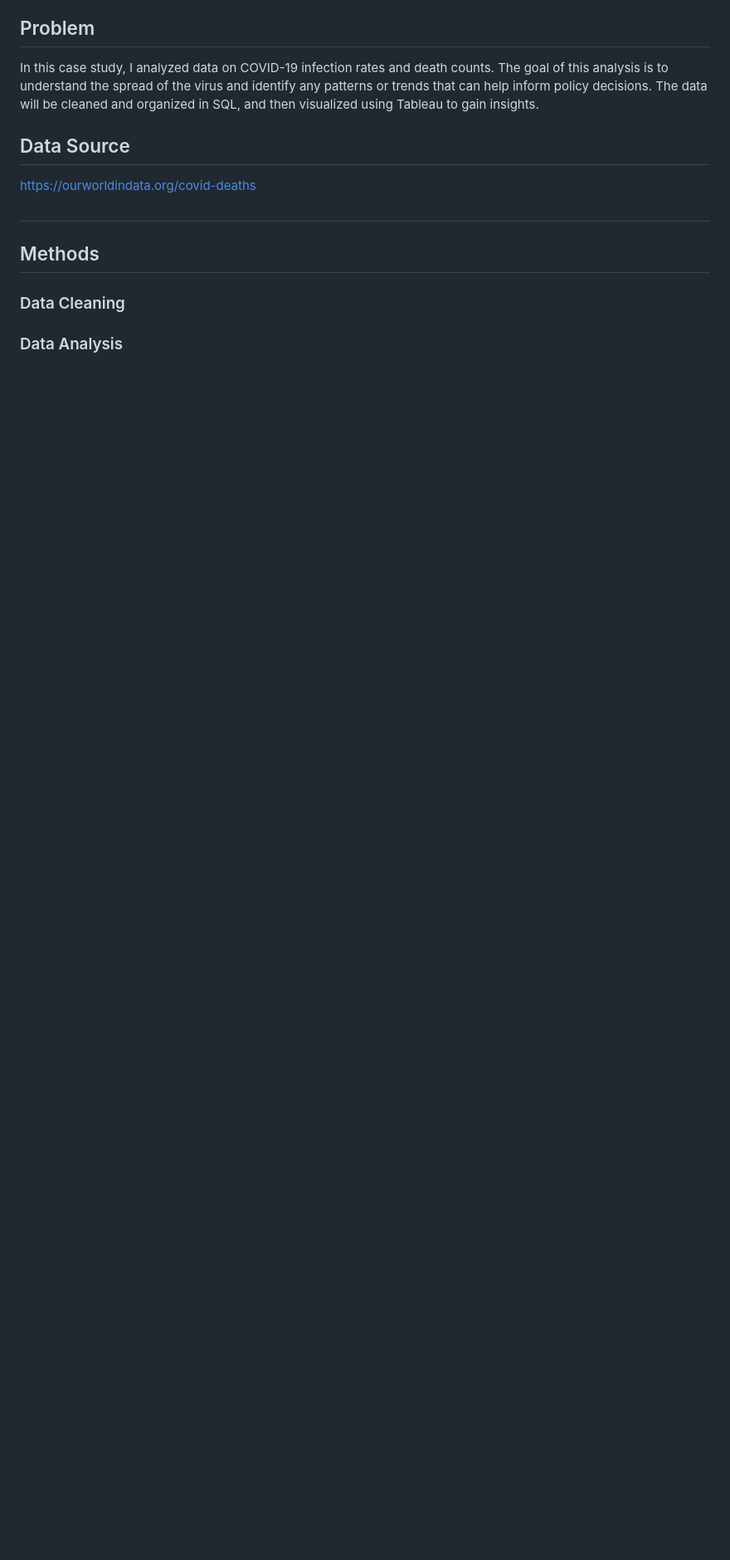
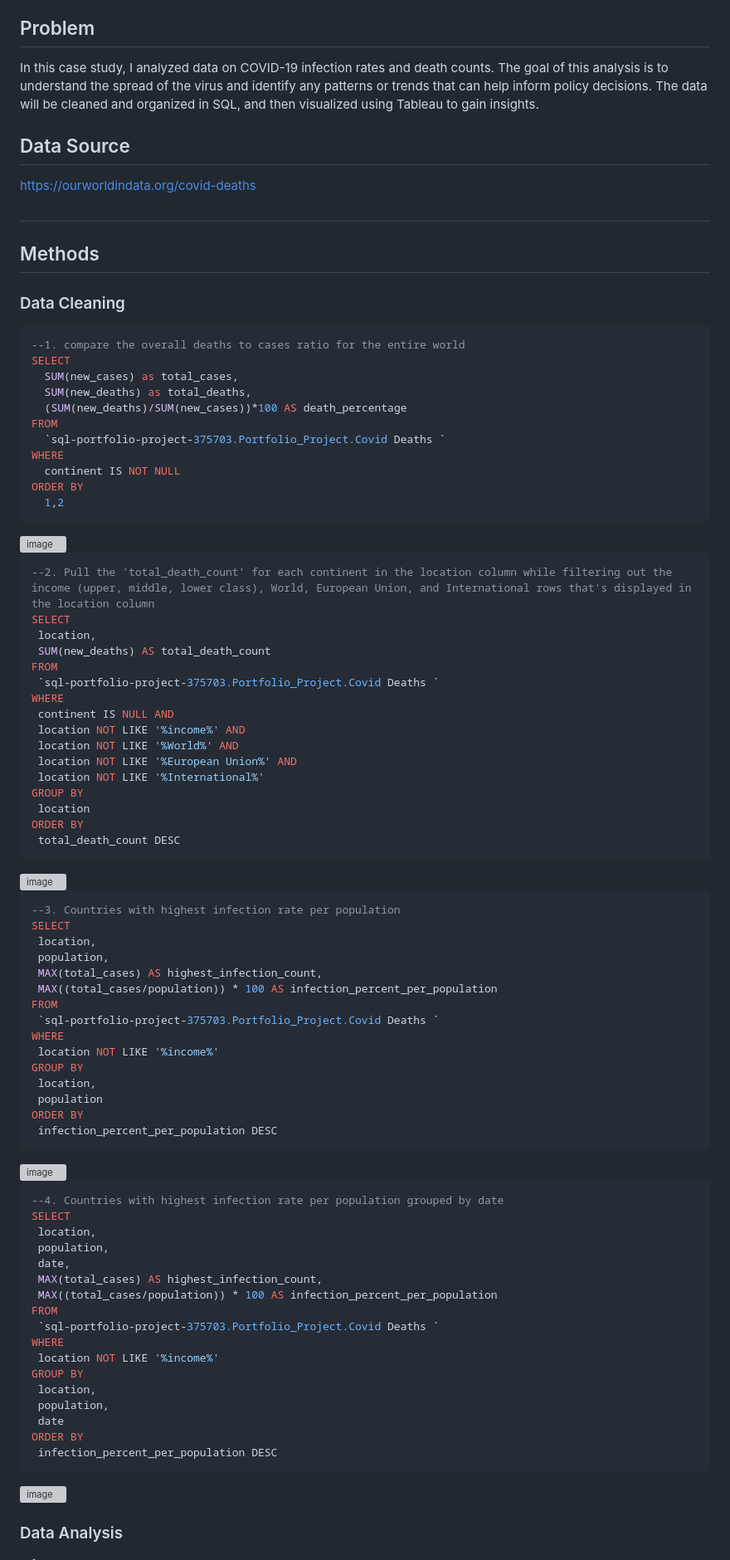
Before and after one commit to IbrahimsDataVault/ProjectsShowcase, a Markdown page: README.md, the part around one of its changes. Shown at 83% size. GitHub-like rendering; blank space fills up the shorter version; grey boxes are pictures that could not be loaded.

````diff
--- a/README.md
+++ b/README.md
@@ -26,5 +26,79 @@ https://ourworldindata.org/covid-deaths
 ## Methods
 
 ### Data Cleaning
+```sql
+--1. compare the overall deaths to cases ratio for the entire world
+SELECT
+  SUM(new_cases) as total_cases,
+  SUM(new_deaths) as total_deaths,
+  (SUM(new_deaths)/SUM(new_cases))*100 AS death_percentage
+FROM
+  `sql-portfolio-project-375703.Portfolio_Project.Covid Deaths `
+WHERE
+  continent IS NOT NULL
+ORDER BY
+  1,2
+  ```
+  <img width="440" alt="image" src="https://user-images.githubusercontent.com/123592482/215175883-5b0dafea-c691-4bb2-a4a9-3c111306ec8c.png">
+
+ ```sql
+ --2. Pull the 'total_death_count' for each continent in the location column while filtering out the income (upper, middle, lower class), World, European Union, and International rows that's displayed in the location column
+SELECT
+  location,
+  SUM(new_deaths) AS total_death_count
+FROM
+  `sql-portfolio-project-375703.Portfolio_Project.Covid Deaths `
+WHERE
+  continent IS NULL AND
+  location NOT LIKE '%income%' AND
+  location NOT LIKE '%World%' AND
+  location NOT LIKE '%European Union%' AND
+  location NOT LIKE '%International%'
+GROUP BY
+  location
+ORDER BY
+  total_death_count DESC
+  ```
+ <img width="392" alt="image" src="https://user-images.githubusercontent.com/123592482/215176243-816edfcc-ea15-4618-a70c-10c0e62e9ab3.png">
+
+ ```sql
+ --3. Countries with highest infection rate per population
+SELECT
+  location,
+  population,
+  MAX(total_cases) AS highest_infection_count,
+  MAX((total_cases/population)) * 100 AS infection_percent_per_population
+FROM
+  `sql-portfolio-project-375703.Portfolio_Project.Covid Deaths `
+WHERE
+  location NOT LIKE '%income%'
+GROUP BY
+  location,
+  population
+ORDER BY
+  infection_percent_per_population DESC
+ ```
+ <img width="966" alt="image" src="https://user-images.githubusercontent.com/123592482/215180014-8f896c9e-4fca-422b-bee4-74b546f04b86.png">
+
+ ```sql
+ --4. Countries with highest infection rate per population grouped by date
+SELECT
+  location,
+  population,
+  date,
+  MAX(total_cases) AS highest_infection_count,
+  MAX((total_cases/population)) * 100 AS infection_percent_per_population
+FROM
+  `sql-portfolio-project-375703.Portfolio_Project.Covid Deaths `
+WHERE
+  location NOT LIKE '%income%'
+GROUP BY
+  location,
+  population,
+  date
+ORDER BY
+  infection_percent_per_population DESC
+ ```
+ <img width="962" alt="image" src="https://user-images.githubusercontent.com/123592482/215180802-b08918ea-6131-4fa0-b4d2-3e5701a48061.png">
 
 ### Data Analysis
````
Also changed, not shown: other parts of README.md (+11 -0 lines).
